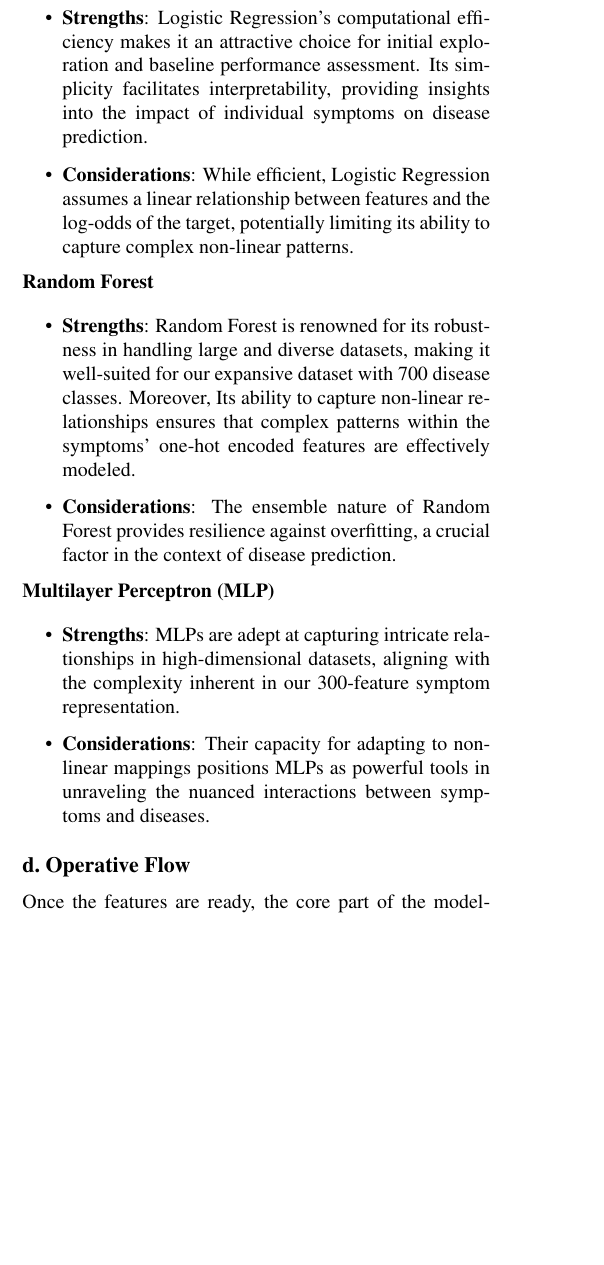
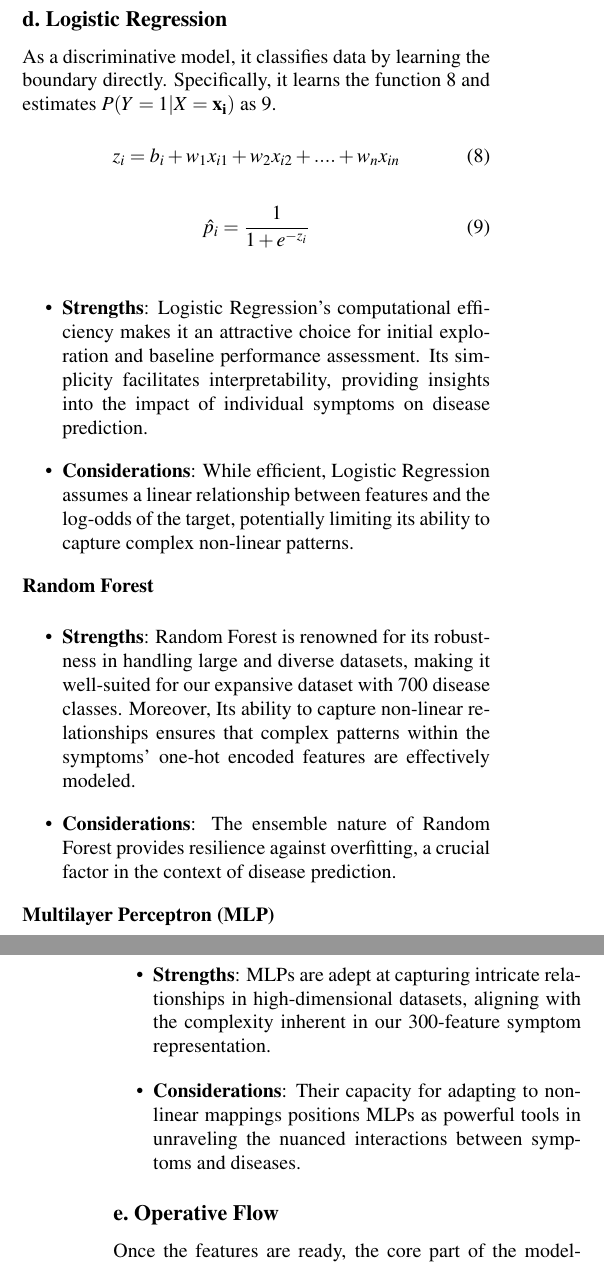
Before and after one commit to DavideLigari/disease-prediction, a LaTeX document (report/report.tex, which reads report/sections/methodology_ML.tex): part of one column of page 10 of 22 before the commit and two parts of the columns of pages 10 and 11 of 22 after it, the two joined at a grey line, cut at the place of the change, the shorter picture padded with empty space. Compiled offline with pdfLaTeX.

Commit message:
new formulae

```diff
--- a/report/sections/methodology_ML.tex
+++ b/report/sections/methodology_ML.tex
@@ -52,6 +52,19 @@ These models are Logistic Regression, Random Forest, and Multilayer Perceptron (
 
 \noindent
 \textbf{Logistic Regression}\vspace{0.15cm}
+\subsection{Logistic Regression}
+As a discriminative model, it classifies data by learning the boundary directly. Specifically, it learns the function \ref{eq:funct} and estimates
+$P(Y=1|X=\mathbf{x_i})$ as \ref{eq:prob}.
+
+\vspace{0cm}
+\begin{equation} \label{eq:funct}
+    z_i = b_i + w_1x_{i1} + w_2x_{i2} + .... + w_nx_{in}
+\end{equation}
+\vspace{0cm}
+\begin{equation} \label{eq:prob}
+    \hat{p_i}=\frac {1}{1+e^{-z_i}}
+\end{equation}
+\vspace{0cm}
 \begin{itemize}
 	\item \textbf{Strengths}: Logistic Regression's computational efficiency makes it an attractive choice for initial exploration and
 	      baseline performance assessment. Its simplicity facilitates interpretability, providing insights into the impact of individual symptoms on disease prediction.
```
Also changed, not shown: report/report.pdf.
